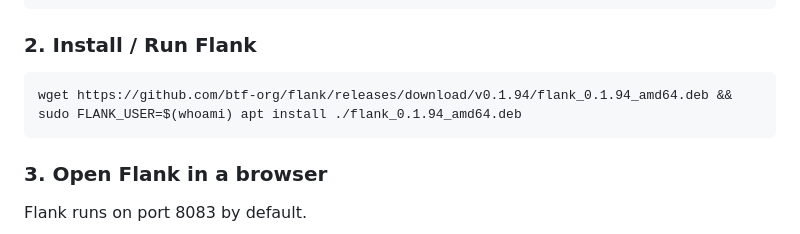
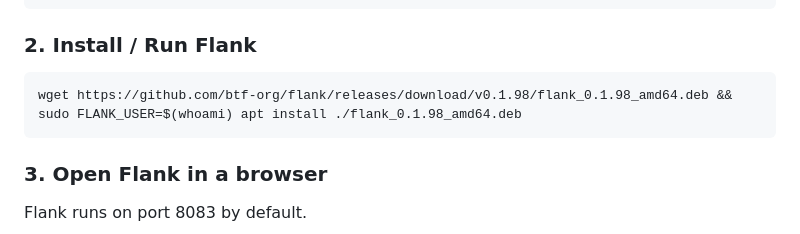
Before and after one commit to btf-org/flank, a Markdown page: README.md, the part around the change. Drawn GitHub-style; folded sections open.

````diff
--- a/README.md
+++ b/README.md
@@ -48,7 +48,7 @@ curl -fsSL https://raw.githubusercontent.com/btf-org/flank/refs/heads/main/build
 ### 2. Install / Run Flank
 
 ```bash
-wget https://github.com/btf-org/flank/releases/download/v0.1.94/flank_0.1.94_amd64.deb && sudo FLANK_USER=$(whoami) apt install ./flank_0.1.94_amd64.deb
+wget https://github.com/btf-org/flank/releases/download/v0.1.98/flank_0.1.98_amd64.deb && sudo FLANK_USER=$(whoami) apt install ./flank_0.1.98_amd64.deb
 ```
 
 ### 3. Open Flank in a browser
````
